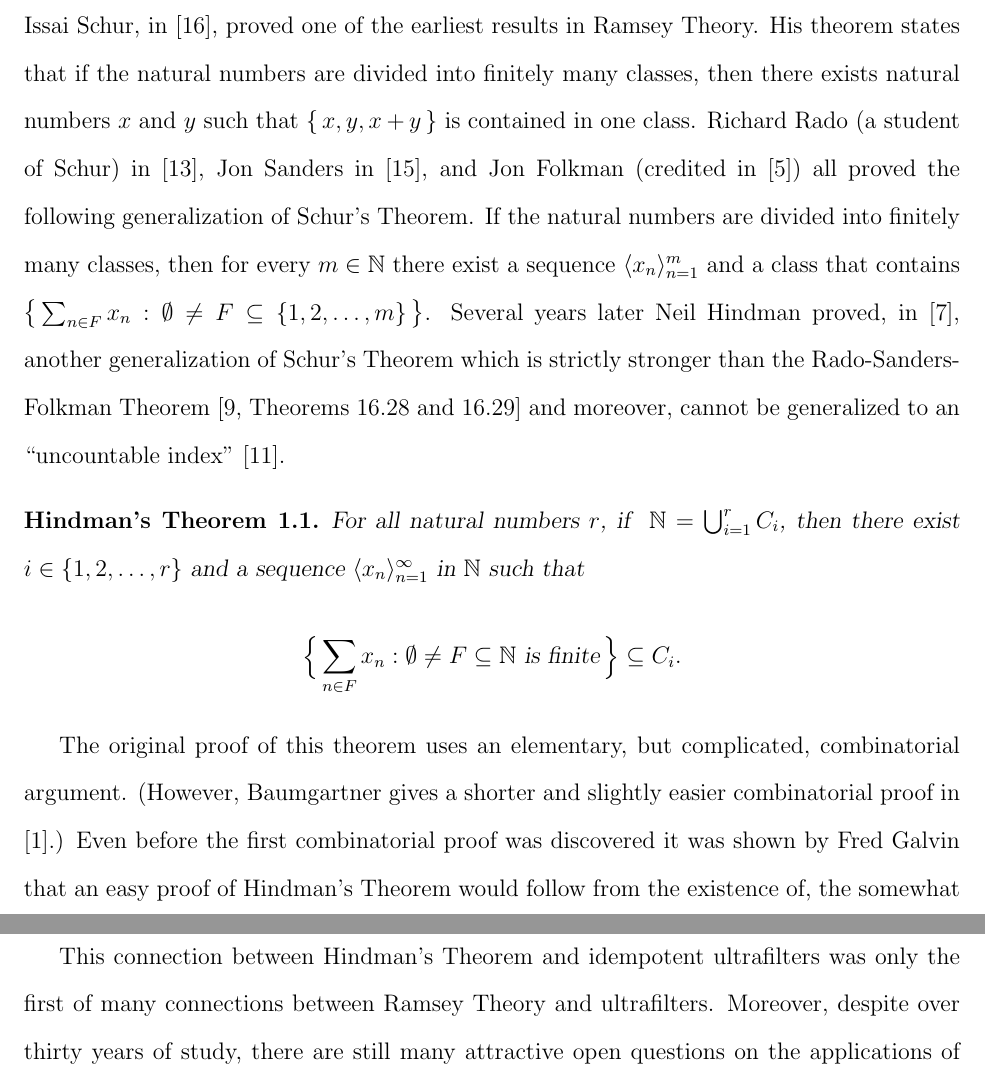
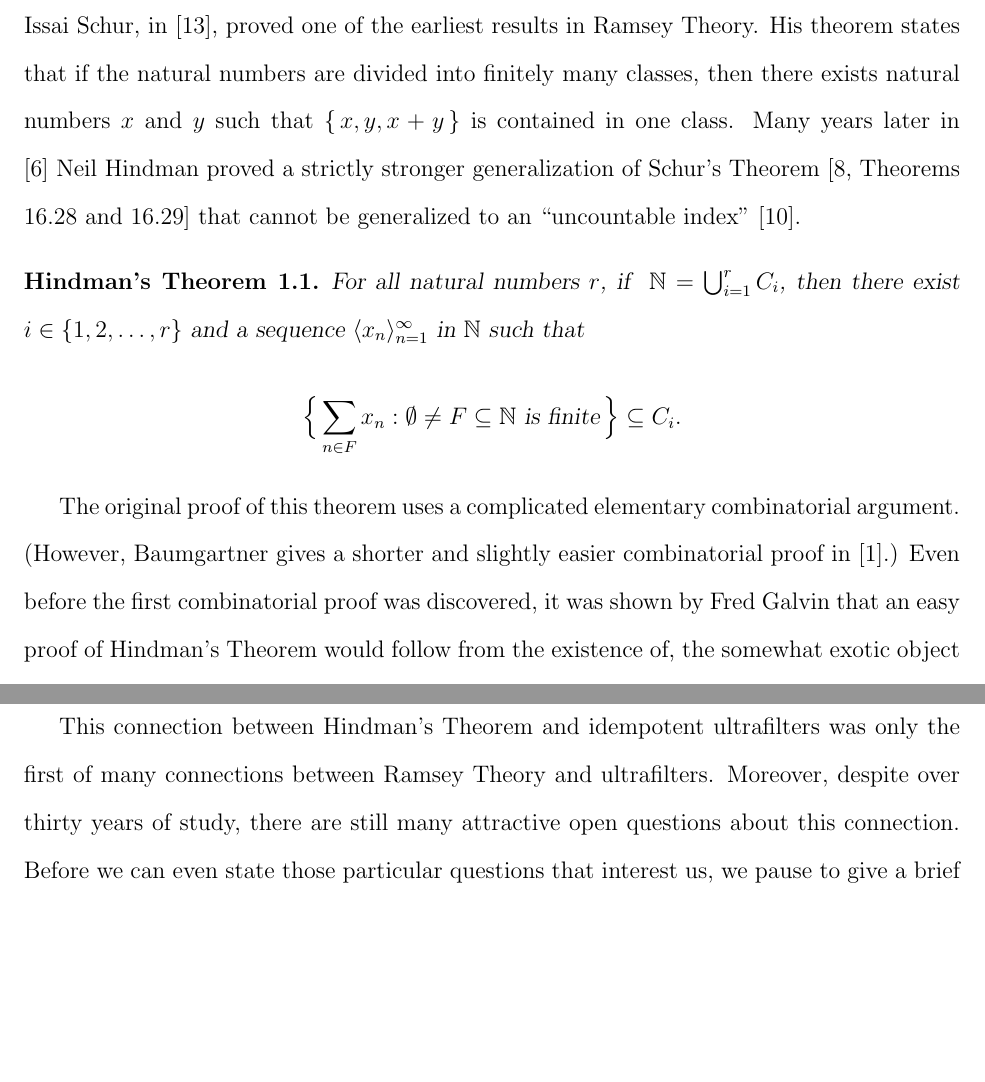
Before and after one commit to johnsojh/postdoc, a LaTeX document (research.tex): two parts of page 1 of 9, joined at a grey line, cut so that both start at the same text, the shorter picture padded with empty space. Compiled offline with pdfLaTeX.

Commit message:
Slight rewrite of "Hindman's Theorem" section.

```diff
--- a/research.tex
+++ b/research.tex
@@ -32,19 +32,11 @@ results in Ramsey Theory.
 His theorem states that if the natural numbers are divided into
 finitely many classes, then there exists natural numbers $x$ and $y$
 such that $\{\, x, y, x+y \,\}$ is contained in one class.
-Richard Rado (a student of Schur) in \cite{Rado:1933kx}, Jon Sanders
-in \cite{Sanders:1968uq}, and Jon Folkman (credited in
-\cite{Graham:1971vn}) all proved the following generalization of
-Schur's Theorem.
-If the natural numbers are divided into finitely many classes, then
-for every $m \in \bbN$ there exist a sequence $\la x_n \ra_{n=1}^m$
-and a class that contains $\bigl\{\, \sum_{n \in F} x_n : \emptyset
-\ne F\subseteq \{1, 2, \ldots, m\} \,\bigr\}$.
-Several years later Neil Hindman proved, in \cite{Hindman:1974ys},
-another generalization of Schur's Theorem which is strictly stronger
-than the Rado-Sanders-Folkman Theorem \cite[Theorems 16.28 and
-16.29]{Hindman:1998fk} and moreover, cannot be generalized to an
+Many years later in \cite{Hindman:1974ys} Neil Hindman proved a
+strictly stronger generalization of Schur's Theorem \cite[Theorems
+16.28 and 16.29]{Hindman:1998fk} that cannot be generalized to an
 ``uncountable index'' \cite{Milliken:1978fk}.
+
 \begin{fst}
   For all natural numbers $r$, if \/ $\bbN = \bigcup_{i=1}^r C_i$, then
   there exist $i \in \{1, 2, \ldots, r\}$ and a sequence $\la x_n
@@ -55,11 +47,11 @@ than the Rado-Sanders-Folkman Theorem \cite[Theorems 16.28 and
     \]
 \end{fst}
 
-The original proof of this theorem uses an elementary, but
-complicated, combinatorial argument.
+The original proof of this theorem uses a complicated elementary
+combinatorial argument.
 (However, Baumgartner gives a shorter and slightly easier
 combinatorial proof in \cite{Baumgartner:1974uq}.)
-Even before the first combinatorial proof was discovered it was shown
+Even before the first combinatorial proof was discovered, it was shown
 by Fred Galvin that an easy proof of Hindman's Theorem would follow
 from the existence of, the somewhat exotic object called, an idempotent
 ultrafilter.
@@ -70,8 +62,7 @@ This connection between Hindman's Theorem and idempotent ultrafilters
 was only the first of many connections between Ramsey Theory and
 ultrafilters.
 Moreover, despite over thirty years of study, there are still many
-attractive open questions on the applications of ultrafilters to
-Ramsey Theory.
+attractive open questions about this connection.
 Before we can even state those particular questions that interest us,
 we pause to give a brief outline of the requisite results and
 definitions.
```
Lines whose indentation alone changed are shown as unchanged.
